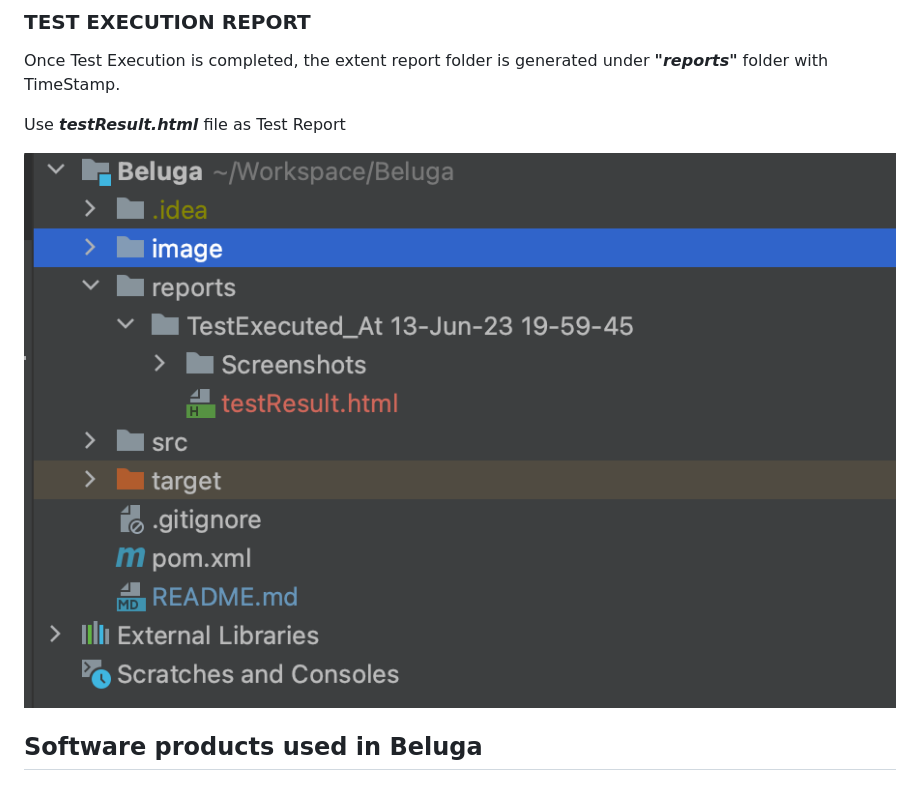
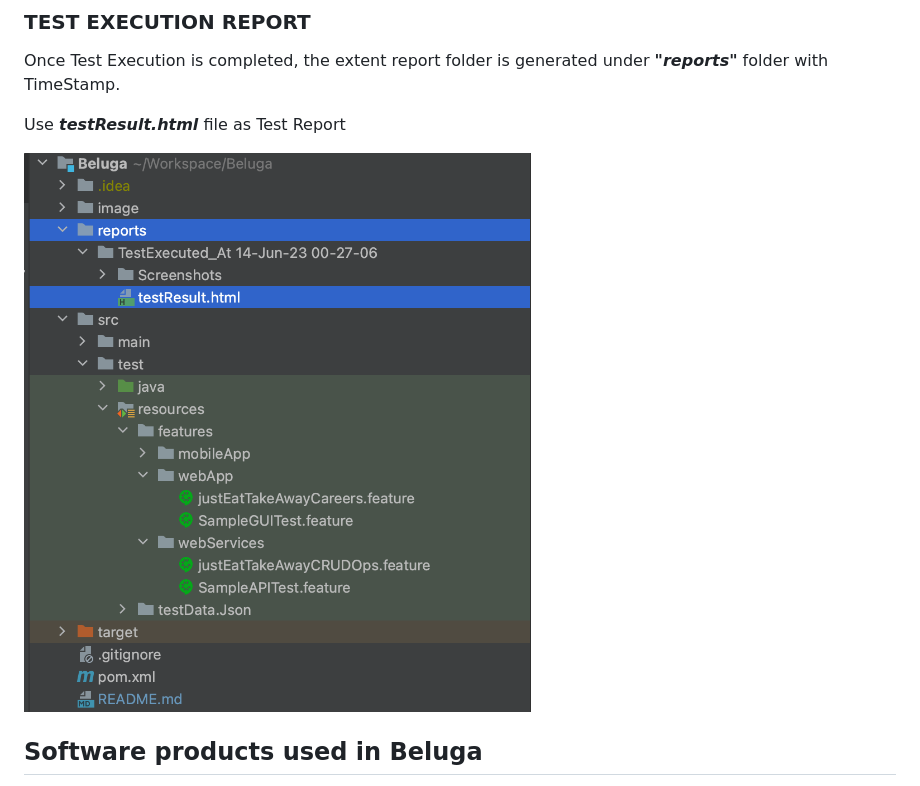
Before and after one commit to kzxian1201/belugaAsg, a Markdown page: README.md, the part around the change. Drawn GitHub-style; pictures changed too: image/reportPath.png (added), image/reports.png (deleted).

```diff
--- a/README.md
+++ b/README.md
@@ -75,7 +75,7 @@ Once Test Execution is completed, the extent report folder is generated under **
 
 Use **_testResult.html_** file as Test Report
 
-![beluga](image/reports.png)
+![beluga](image/reportPath.png)
 
 ## Software products used in Beluga
 
```
Also changed, not shown: 2 other files.
